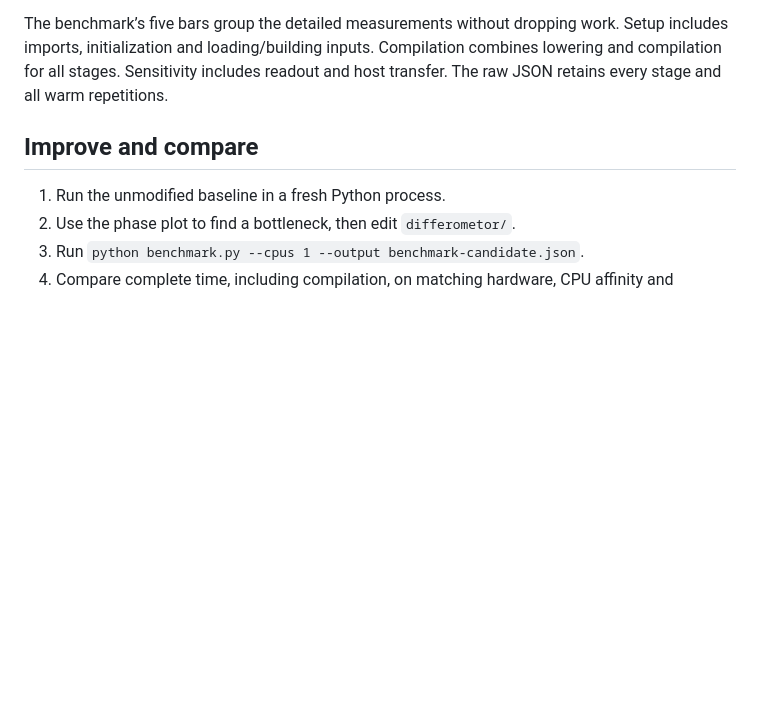
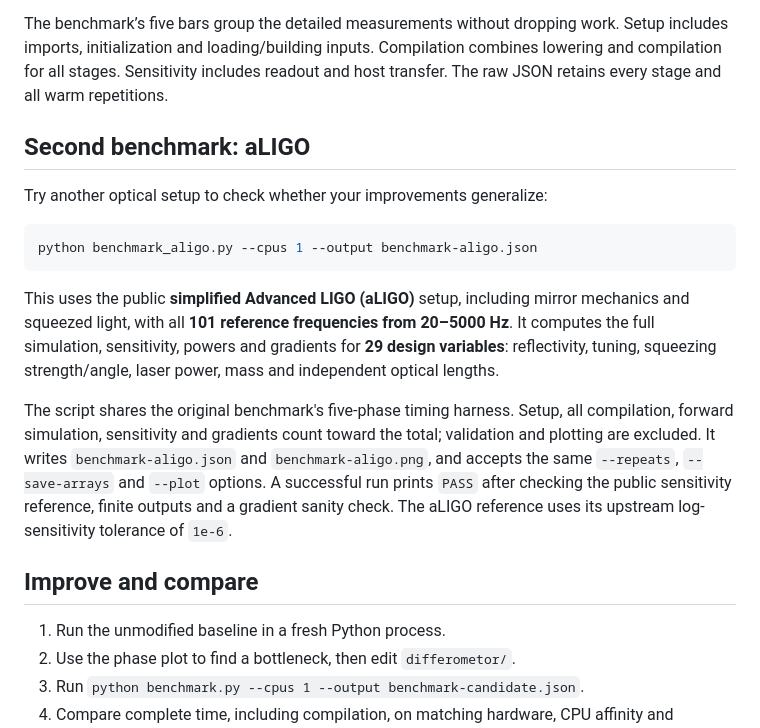
Before and after one commit to oenderg/differometor-faster-physics, a Markdown page: README.md, the part around one of its changes. Rendered like a GitHub page; blank space fills up the shorter version.

````diff
--- a/README.md
+++ b/README.md
@@ -50,6 +50,18 @@ The supplied example uses one complete saved 3×3 optical setup, all **101 frequ
 In `benchmark.py`, the complete first-run total includes input preparation, all compilation, the forward simulation, sensitivity and gradients. Imports, CPU initialization and result transfer are included. Validation and benchmark logging/report/plot generation are excluded. There is no optimization loop.
 
 The benchmark’s five bars group the detailed measurements without dropping work. Setup includes imports, initialization and loading/building inputs. Compilation combines lowering and compilation for all stages. Sensitivity includes readout and host transfer. The raw JSON retains every stage and all warm repetitions.
+
+## Second benchmark: aLIGO
+
+Try another optical setup to check whether your improvements generalize:
+
+```bash
+python benchmark_aligo.py --cpus 1 --output benchmark-aligo.json
+```
+
+This uses the public **simplified Advanced LIGO (aLIGO)** setup, including mirror mechanics and squeezed light, with all **101 reference frequencies from 20–5000 Hz**. It computes the full simulation, sensitivity, powers and gradients for **29 design variables**: reflectivity, tuning, squeezing strength/angle, laser power, mass and independent optical lengths.
+
+The script shares the original benchmark's five-phase timing harness. Setup, all compilation, forward simulation, sensitivity and gradients count toward the total; validation and plotting are excluded. It writes `benchmark-aligo.json` and `benchmark-aligo.png`, and accepts the same `--repeats`, `--save-arrays` and `--plot` options. A successful run prints `PASS` after checking the public sensitivity reference, finite outputs and a gradient sanity check. The aLIGO reference uses its upstream log-sensitivity tolerance of `1e-6`.
 
 ## Improve and compare
 
````
Also changed, not shown: other parts of README.md (+18 -2 lines), benchmarks/aligo-cpu-baseline.png (added), 5 other files.
